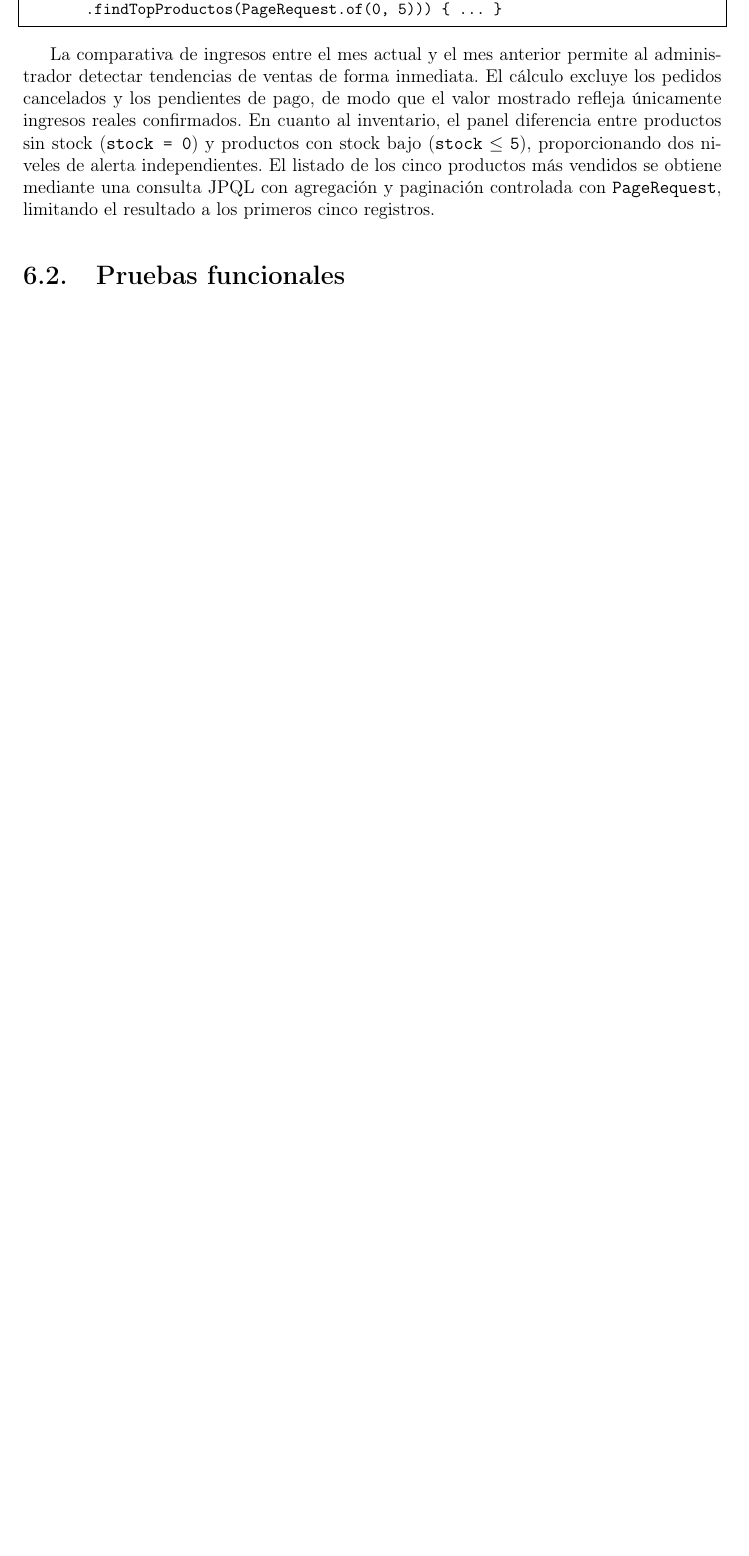
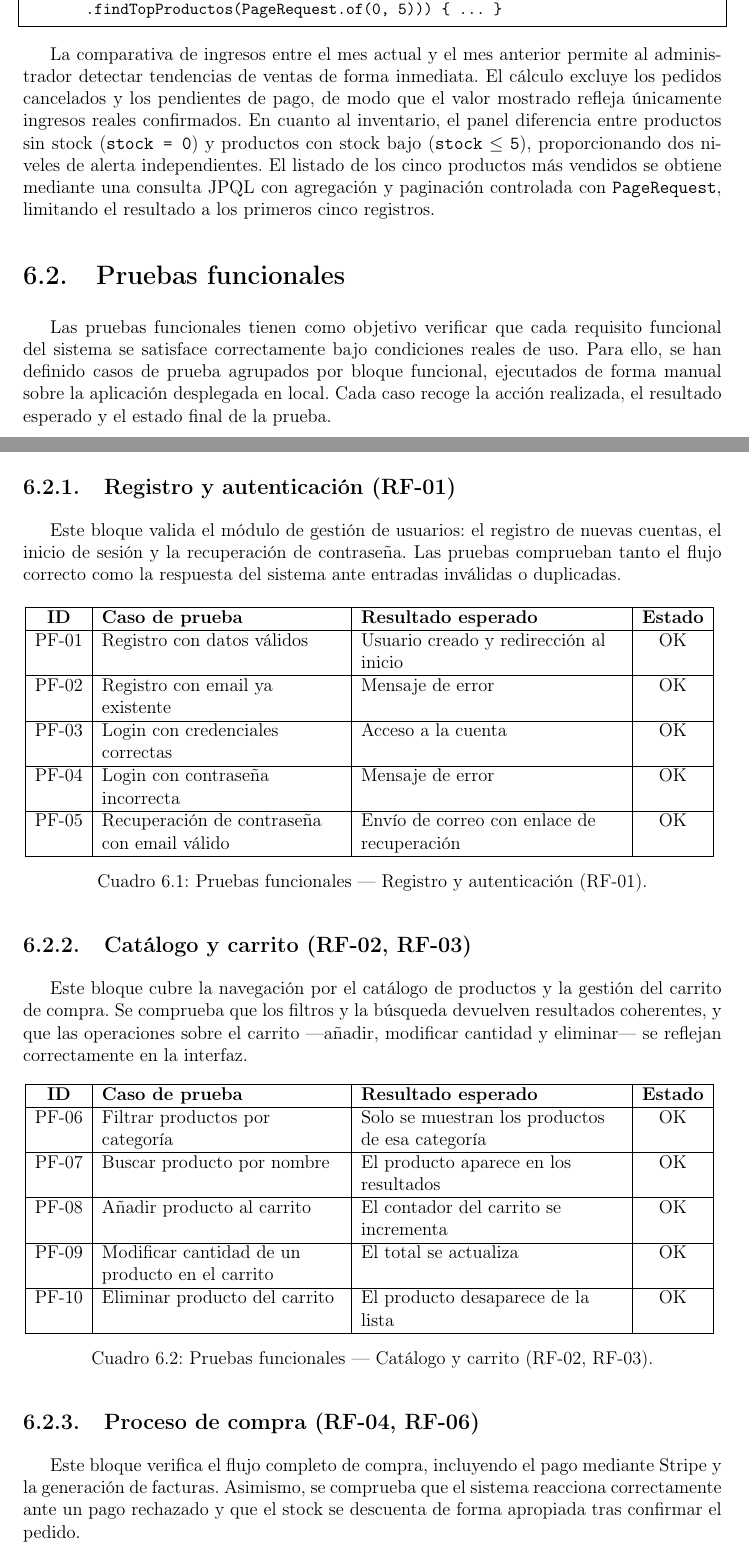
Before and after one commit to pIKALDO/TFG_CARLOS_PIQUER_MEMORIA, a LaTeX document (memoria/ejemplo-memoria.tex, which reads memoria/tex/implementacion_pruebas.tex): part of page 67 of 74 before the commit and two parts of pages 67 and 68 of 76 after it, the two joined at a grey line, cut so that both start at the same text, the shorter picture padded with empty space. Compiled offline with pdfLaTeX.

Commit message:
Implementacion pruebas funcionales

```diff
--- a/memoria/tex/implementacion_pruebas.tex
+++ b/memoria/tex/implementacion_pruebas.tex
@@ -90,3 +90,58 @@ La comparativa de ingresos entre el mes actual y el mes anterior permite al admi
 
 \section{Pruebas funcionales}
 
+Las pruebas funcionales tienen como objetivo verificar que cada requisito funcional del sistema se satisface correctamente bajo condiciones reales de uso. Para ello, se han definido casos de prueba agrupados por bloque funcional, ejecutados de forma manual sobre la aplicación desplegada en local. Cada caso recoge la acción realizada, el resultado esperado y el estado final de la prueba.
+
+\subsection{Registro y autenticación (RF-01)}
+
+Este bloque valida el módulo de gestión de usuarios: el registro de nuevas cuentas, el inicio de sesión y la recuperación de contraseña. Las pruebas comprueban tanto el flujo correcto como la respuesta del sistema ante entradas inválidas o duplicadas.
+
+\begin{table}[H]
+\centering
+\begin{tabular}{|c|L{5.5cm}|L{6cm}|c|}
+\hline
+\textbf{ID} & \textbf{Caso de prueba} & \textbf{Resultado esperado} & \textbf{Estado} \\
+\hline
+PF-01 & Registro con datos válidos & Usuario creado y redirección al inicio & OK \\
+\hline
+PF-02 & Registro con email ya existente & Mensaje de error & OK \\
+\hline
+PF-03 & Login con credenciales correctas & Acceso a la cuenta & OK \\
+\hline
+PF-04 & Login con contraseña incorrecta & Mensaje de error & OK \\
+\hline
+PF-05 & Recuperación de contraseña con email válido & Envío de correo con enlace de recuperación & OK \\
+\hline
+\end{tabular}
+\caption{Pruebas funcionales — Registro y autenticación (RF-01).}
+\label{tab:pf-rf01}
+\end{table}
+
+\subsection{Catálogo y carrito (RF-02, RF-03)}
+
+Este bloque cubre la navegación por el catálogo de productos y la gestión del carrito de compra. Se comprueba que los filtros y la búsqueda devuelven resultados coherentes, y que las operaciones sobre el carrito —añadir, modificar cantidad y eliminar— se reflejan correctamente en la interfaz.
+
+\begin{table}[H]
+\centering
+\begin{tabular}{|c|L{5.5cm}|L{6cm}|c|}
+\hline
+\textbf{ID} & \textbf{Caso de prueba} & \textbf{Resultado esperado} & \textbf{Estado} \\
+\hline
+PF-06 & Filtrar productos por categoría & Solo se muestran los productos de esa categoría & OK \\
+\hline
+PF-07 & Buscar producto por nombre & El producto aparece en los resultados & OK \\
+\hline
+PF-08 & Añadir producto al carrito & El contador del carrito se incrementa & OK \\
+\hline
+PF-09 & Modificar cantidad de un producto en el carrito & El total se actualiza & OK \\
+\hline
+PF-10 & Eliminar producto del carrito & El producto desaparece de la lista & OK \\
+\hline
+\end{tabular}
+\caption{Pruebas funcionales — Catálogo y carrito (RF-02, RF-03).}
+\label{tab:pf-rf02-03}
+\end{table}
+
+\subsection{Proceso de compra (RF-04, RF-06)}
+
+Este bloque verifica el flujo completo de compra, incluyendo el pago mediante Stripe y la generación de facturas. Asimismo, se comprueba que el sistema reacciona correctamente ante un pago rechazado y que el stock se descuenta de forma apropiada tras confirmar el pedido.
@@ -92,0 +163,2 @@ La comparativa de ingresos entre el mes actual y el mes anterior permite al admi
+\label{tab:pf-rf04-06}
+\end{table}
```
Also changed, not shown: memoria/pruebas_rendimiento.txt (added, +43 -0 lines), memoria/tex/implementacion_pruebas.tex (61 more changed lines), 6 other files.
